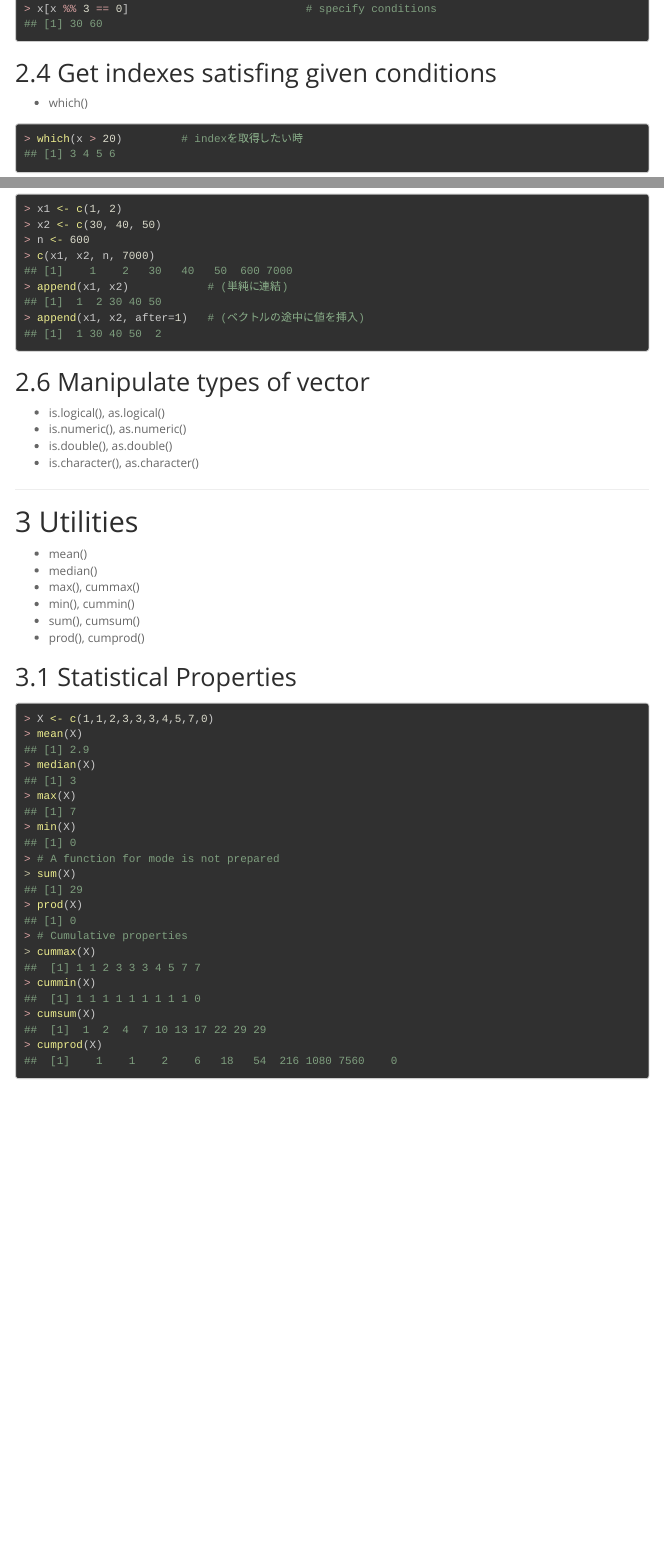
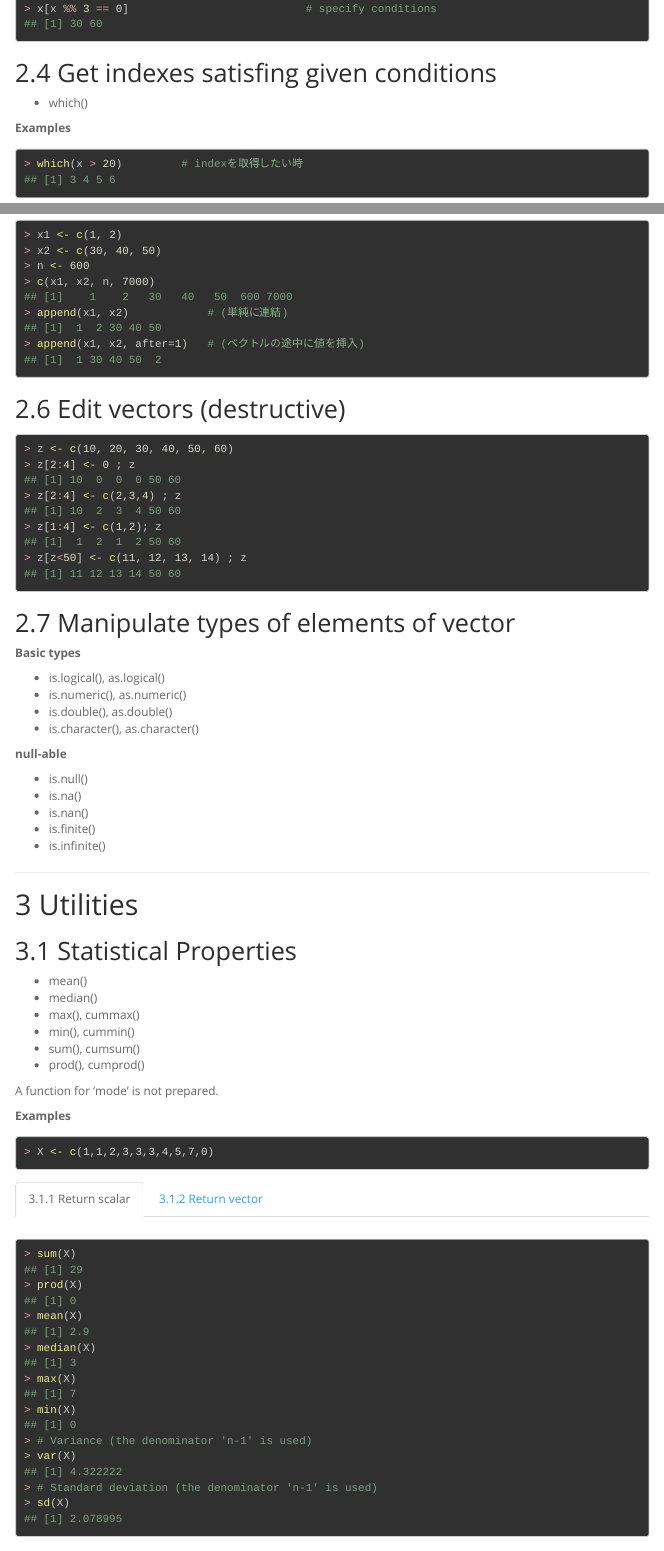
Before and after one commit to sshunsuke/MyRprofile, an R Markdown document (doc/Tips_Vector.Rmd): the page in a window 1100 px wide, from 2120 px down, and a second part further down, joined at a grey line. Rendered offline with R 4.5, knitr and Pandoc, with nearby package versions; menus at the side of the page are left out.

Commit message:
Added examples of "Edit vectors (destructive)".

````diff
--- a/doc/Tips_Vector.Rmd
+++ b/doc/Tips_Vector.Rmd
@@ -195,16 +197,39 @@ sort( c(3,5,2,1,4) )
 sort( c(3,5,2,1,4), decreasing=TRUE )
 ```
 
-## Manipulate types of vector
+## Edit vectors (destructive) {.tabset}
+
+```{r}
+z <- c(10, 20, 30, 40, 50, 60)
+z[2:4] <- 0 ; z
+z[2:4] <- c(2,3,4) ; z
+z[1:4] <- c(1,2); z
+z[z<50] <- c(11, 12, 13, 14) ; z
+```
+
+
+## Manipulate types of elements of vector
+
+**Basic types**
 
 * is.logical(), as.logical()
 * is.numeric(), as.numeric()
 * is.double(), as.double()
 * is.character(), as.character()
 
+**null-able**
+
+* is.null()
+* is.na()
+* is.nan()
+* is.finite()
+* is.infinite()
+
 ----
 
 # Utilities
+
+## Statistical Properties {.tabset}
 
 * mean()
 * median()
@@ -213,17 +238,32 @@ sort( c(3,5,2,1,4), decreasing=TRUE )
 * sum(), cumsum()
 * prod(), cumprod()
 
-## Statistical Properties {.tabset}
+A function for 'mode' is not prepared.
+
+**Examples**
 
 ```{r}
 X <- c(1,1,2,3,3,3,4,5,7,0)
+```
+
+### Return scalar
+
+```{r}
+sum(X)
+prod(X)
 mean(X)
 median(X)
 max(X)
 min(X)
-# A function for mode is not prepared
-sum(X)
-prod(X)
+# Variance (the denominator 'n-1' is used)
+var(X)
+# Standard deviation (the denominator 'n-1' is used)
+sd(X)
+```
+
+### Return vector
+
+```{r}
 # Cumulative properties
 cummax(X)
 cummin(X)
````
Also changed, not shown: doc/Tips_Vector.Rmd (2 more changed lines).
